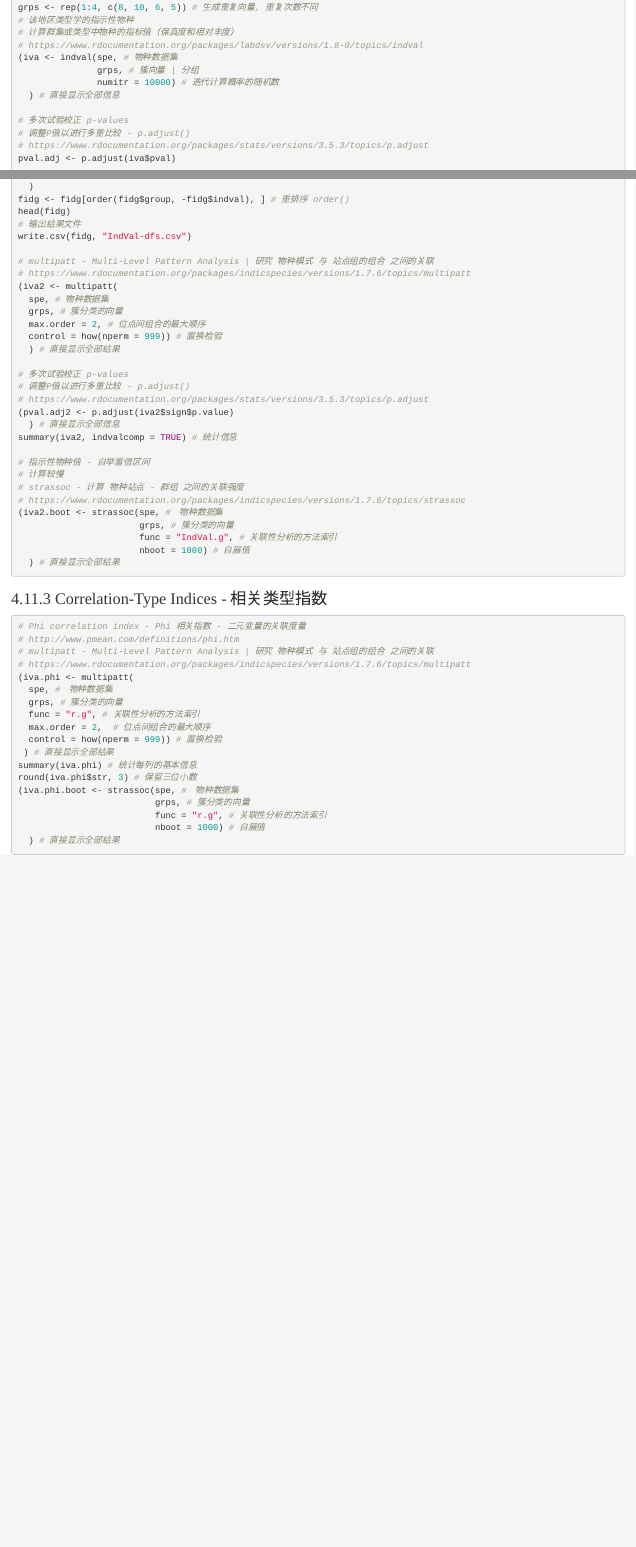
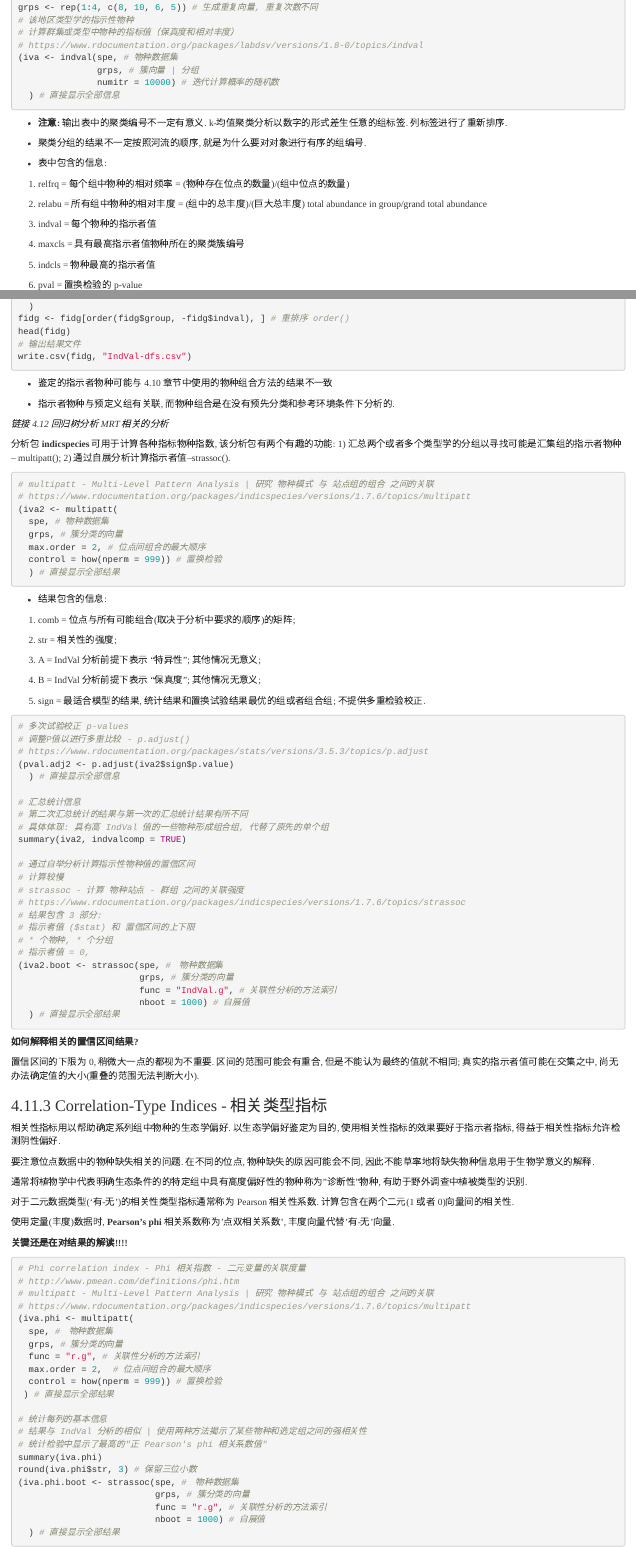
Before and after one commit to 2015qyliang/Numerical_Ecology_with_R-Second, an R Markdown document (Rmdscripts/chapter-04.Rmd): the page in a window 1100 px wide, from 11330 px down, and a second part further down, joined at a grey line. Rendered offline with R 4.5, knitr and Pandoc, with nearby package versions; the code chunks are not run, so their results and figures are left out.

Commit message:
Update chapter-04.Rmd

````diff
--- a/Rmdscripts/chapter-04.Rmd
+++ b/Rmdscripts/chapter-04.Rmd
@@ -1736,7 +1736,28 @@ grps <- rep(1:4, c(8, 10, 6, 5)) # 生成重复向量, 重复次数不同
                grps, # 簇向量 | 分组
                numitr = 10000) # 迭代计算概率的随机数
   ) # 直接显示全部信息
-
+```
+
+- **注意:** 输出表中的聚类编号不一定有意义. k-均值聚类分析以数字的形式差生任意的组标签. 列标签进行了重新排序.
+
+- 聚类分组的结果不一定按照河流的顺序, 就是为什么要对对象进行有序的组编号.
+
+- 表中包含的信息:
+
+1. relfrq = 每个组中物种的相对频率 = (物种存在位点的数量)/(组中位点的数量)
+
+2. relabu = 所有组中物种的相对丰度 = (组中的总丰度)/(巨大总丰度) total abundance in
+group/grand total abundance
+
+3. indval = 每个物种的指示者值
+
+4. maxcls = 具有最高指示者值物种所在的聚类簇编号
+
+5. indcls = 物种最高的指示者值
+
+6. pval = 置换检验的 p-value
+
+```{r}
 # 多次试验校正 p-values
 # 调整P值以进行多重比较 - p.adjust()
 # https://www.rdocumentation.org/packages/stats/versions/3.5.3/topics/p.adjust
@@ -1757,7 +1778,19 @@ fidg <- fidg[order(fidg$group, -fidg$indval), ] # 重排序 order()
 head(fidg)
 # 输出结果文件
 write.csv(fidg, "IndVal-dfs.csv")
-
+```
+
+- 鉴定的指示者物种可能与 4.10 章节中使用的物种组合方法的结果不一致
+
+- 指示者物种与预定义组有关联, 而物种组合是在没有预先分类和参考环境条件下分析的.
+
+*链接 4.12 回归树分析 MRT 相关的分析*
+
+分析包 **indicspecies** 可用于计算各种指标物种指数, 该分析包有两个有趣的功能:
+1) 汇总两个或者多个类型学的分组以寻找可能是汇集组的指示者物种 -- multipatt();
+2) 通过自展分析计算指示者值--strassoc().
+
+```{r}
 # multipatt - Multi-Level Pattern Analysis | 研究 物种模式 与 站点组的组合 之间的关联
 # https://www.rdocumentation.org/packages/indicspecies/versions/1.7.6/topics/multipatt
 (iva2 <- multipatt(
@@ -1766,18 +1799,40 @@ write.csv(fidg, "IndVal-dfs.csv")
   max.order = 2, # 位点间组合的最大顺序
   control = how(nperm = 999)) # 置换检验
   ) # 直接显示全部结果
-
+```
+
+- 结果包含的信息:
+
+1. comb = 位点与所有可能组合(取决于分析中要求的顺序)的矩阵;
+
+2. str = 相关性的强度;
+
+3. A = IndVal 分析前提下表示 "特异性"; 其他情况无意义;
+
+4. B = IndVal 分析前提下表示 "保真度"; 其他情况无意义;
+
+5. sign = 最适合模型的结果, 统计结果和置换试验结果最优的组或者组合组; 不提供多重检验校正.
+
+```{r}
 # 多次试验校正 p-values
 # 调整P值以进行多重比较 - p.adjust()
 # https://www.rdocumentation.org/packages/stats/versions/3.5.3/topics/p.adjust
 (pval.adj2 <- p.adjust(iva2$sign$p.value)
   ) # 直接显示全部信息
-summary(iva2, indvalcomp = TRUE) # 统计信息
-
-# 指示性物种值 - 自举置信区间
+
+# 汇总统计信息
+# 第二次汇总统计的结果与第一次的汇总统计结果有所不同
+# 具体体现: 具有高 IndVal 值的一些物种形成组合组, 代替了原先的单个组
+summary(iva2, indvalcomp = TRUE)
+
+# 通过自举分析计算指示性物种值的置信区间
 # 计算较慢
 # strassoc - 计算 物种站点 - 群组 之间的关联强度
 # https://www.rdocumentation.org/packages/indicspecies/versions/1.7.6/topics/strassoc
+# 结果包含 3 部分:
+# 指示者值 ($stat) 和 置信区间的上下限
+# * 个物种, * 个分组
+# 指示者值 = 0,
 (iva2.boot <- strassoc(spe, #　物种数据集
                        grps, # 簇分类的向量
                        func = "IndVal.g", # 关联性分析的方法索引
@@ -1785,8 +1840,27 @@ summary(iva2, indvalcomp = TRUE) # 统计信息
   ) # 直接显示全部结果
 ```
 
-
-### 4.11.3 Correlation-Type Indices - 相关类型指数
+**如何解释相关的置信区间结果?**
+
+置信区间的下限为 0, 稍微大一点的都视为不重要.
+区间的范围可能会有重合, 但是不能认为最终的值就不相同; 真实的指示者值可能在交集之中, 尚无办法确定值的大小(重叠的范围无法判断大小).
+
+### 4.11.3 Correlation-Type Indices - 相关类型指标
+
+相关性指标用以帮助确定系列组中物种的生态学偏好.
+以生态学偏好鉴定为目的, 使用相关性指标的效果要好于指示者指标, 得益于相关性指标允许检测阴性偏好.
+
+要注意位点数据中的物种缺失相关的问题. 在不同的位点, 物种缺失的原因可能会不同, 因此不能草率地将缺失物种信息用于生物学意义的解释.
+
+通常将植物学中代表明确生态条件的的特定组中具有高度偏好性的物种称为"诊断性"物种, 有助于野外调查中植被类型的识别.
+
+对于二元数据类型('有-无')的相关性类型指标通常称为 Pearson 相关性系数.
+计算包含在两个二元(1 或者 0)向量间的相关性.
+
+使用定量(丰度)数据时, **Pearson's phi** 相关系数称为'点双相关系数',
+丰度向量代替'有-无'向量.
+
+**关键还是在对结果的解读!!!!**
 
 ```{r}
 # Phi correlation index - Phi 相关指数 - 二元变量的关联度量
@@ -1800,7 +1874,11 @@ summary(iva2, indvalcomp = TRUE) # 统计信息
   max.order = 2,  # 位点间组合的最大顺序
   control = how(nperm = 999)) # 置换检验
  ) # 直接显示全部结果
-summary(iva.phi) # 统计每列的基本信息
+
+# 统计每列的基本信息
+# 结果与 IndVal 分析的相似 | 使用两种方法揭示了某些物种和选定组之间的强相关性
+# 统计检验中显示了最高的"正 Pearson's phi 相关系数值"
+summary(iva.phi)
 round(iva.phi$str, 3) # 保留三位小数
 (iva.phi.boot <- strassoc(spe, #　物种数据集
                           grps, # 簇分类的向量
````
Also changed, not shown: Rmdscripts/chapter-04.Rmd (6 more changed lines).
